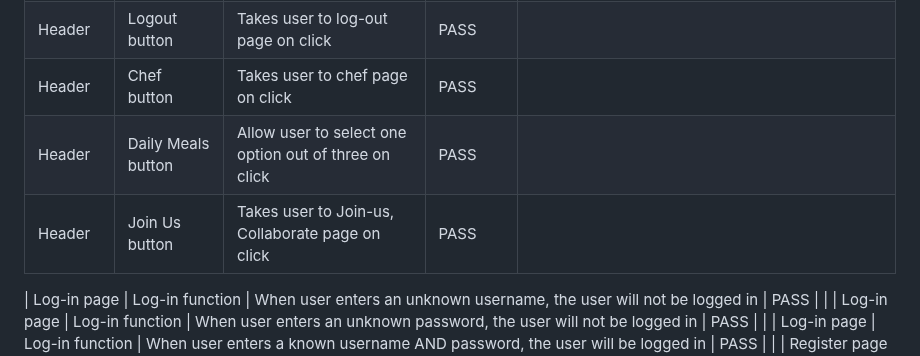
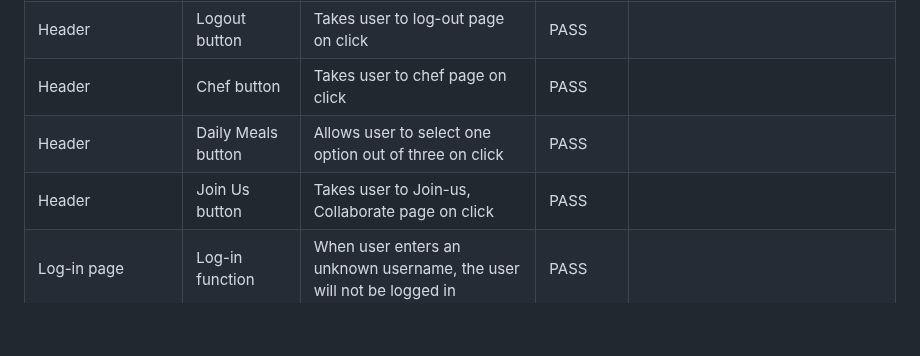
Before and after one commit to SonaliP11/yummytummy, a Markdown page: TESTING.md, the part around the change. Drawn GitHub-style; blank space fills up the shorter version.

Commit message:
Fix wording in TESTING.md for Daily Meals button functionality

```diff
--- a/TESTING.md
+++ b/TESTING.md
@@ -11,9 +11,8 @@
 | Header             | Register button         | Takes user to registration page on click                                                                                                                                                                                                                  | PASS      |
 | Header             | Logout button           | Takes user to log-out page on click                                                                                                                                                                                                                       | PASS      |
 | Header             | Chef button           | Takes user to chef page on click                                                                                                                                                                                                                       | PASS      |
-| Header             | Daily Meals button           | Allow user to select one option out of three on click                                                                                                                                                                                                                       | PASS      |
+| Header             | Daily Meals button           | Allows user to select one option out of three on click                                                                                                                                                                                                                       | PASS      |
 | Header             | Join Us button           | Takes user to Join-us, Collaborate page on click                                                                                                                                                                                                                       | PASS      |
-
 | Log-in page        | Log-in function         | When user enters an unknown username, the user will not be logged in                                                                                                                                                                                      | PASS      |                                                                                                                                            |
 | Log-in page        | Log-in function         | When user enters an unknown password, the user will not be logged in                                                                                                                                                                                      | PASS      |                                                                                                                                            |
 | Log-in page        | Log-in function         | When user enters a known username AND password, the user will be logged in                                                                                                                                                                                | PASS      |                                                                                                                                            |
```
